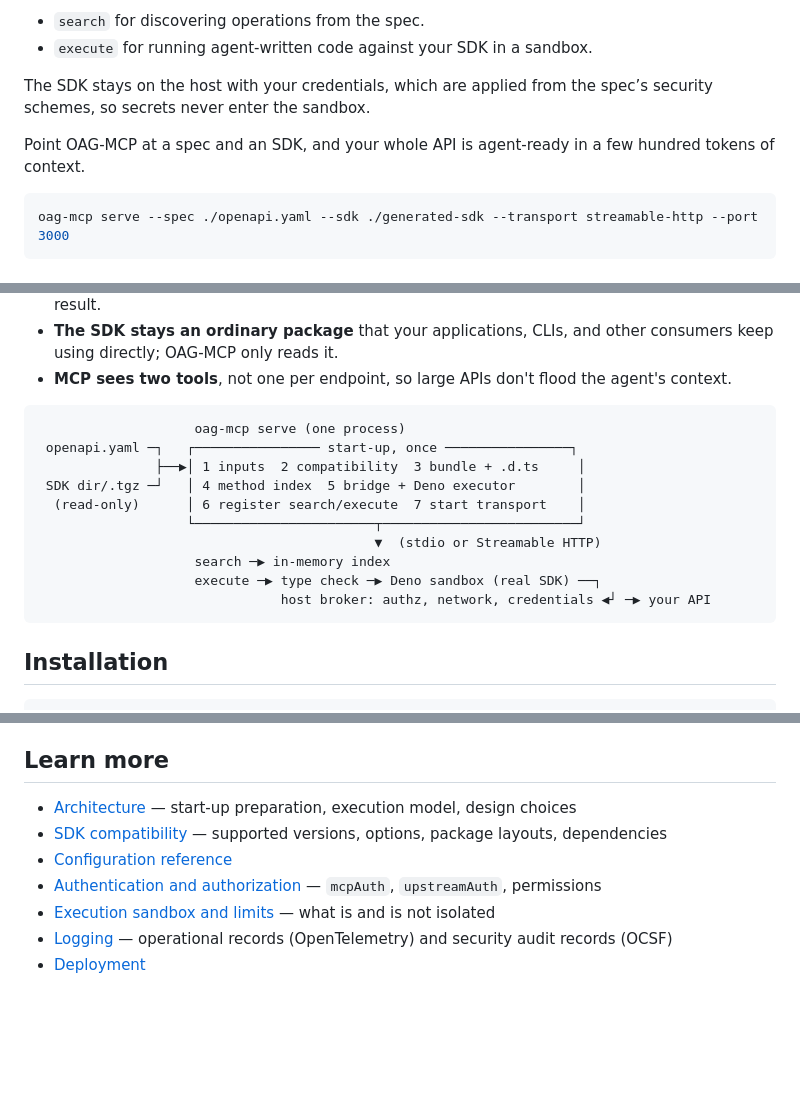
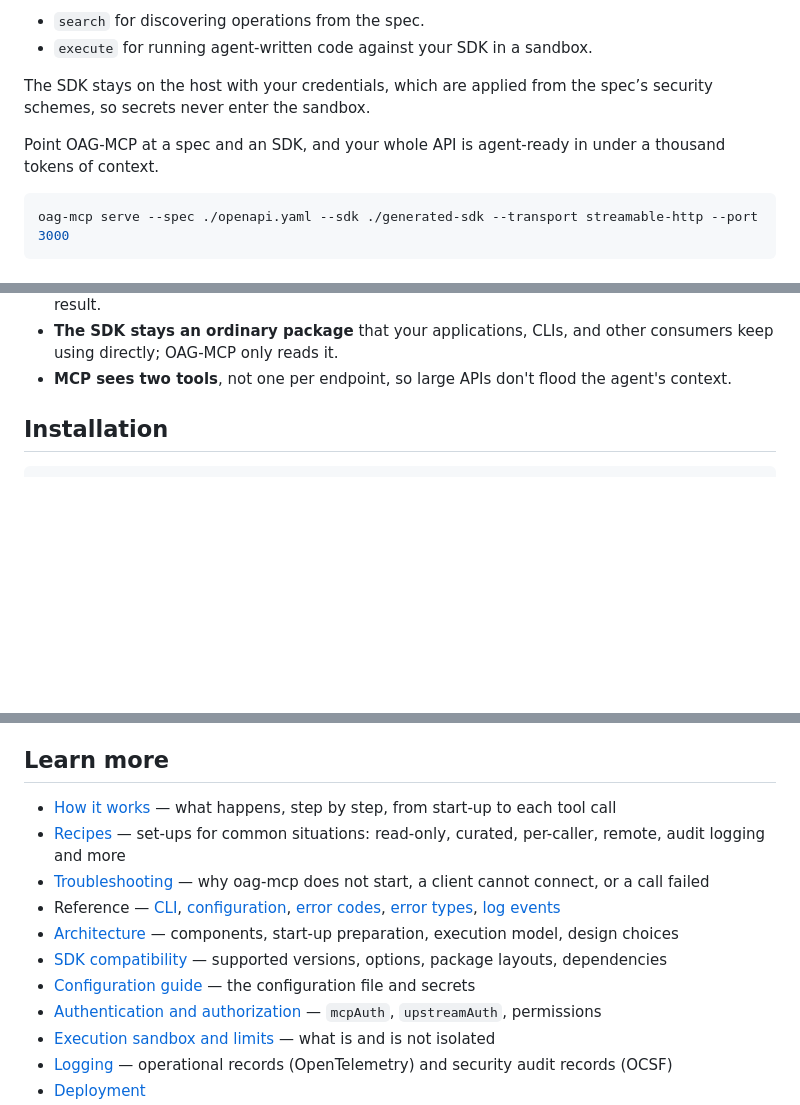
Before and after one commit to oapicf/oag-mcp, a Markdown page: README.md, 3 parts joined by grey strips. GitHub-like rendering; blank space fills up the shorter version.

Commit message:
Move diagram to architecture page. Update wordings for correctness. Add docs structure.

````diff
--- a/README.md
+++ b/README.md
@@ -22,7 +22,7 @@ Instead of exposing hundreds of endpoints as individual tools, it exposes two:
 
 The SDK stays on the host with your credentials, which are applied from the spec’s security schemes, so secrets never enter the sandbox.
 
-Point OAG-MCP at a spec and an SDK, and your whole API is agent-ready in a few hundred tokens of context.
+Point OAG-MCP at a spec and an SDK, and your whole API is agent-ready in under a thousand tokens of context.
 
 ```bash
 oag-mcp serve --spec ./openapi.yaml --sdk ./generated-sdk --transport streamable-http --port 3000
@@ -47,19 +47,6 @@ mode** where the SDK is generated out of the OpenAPI specification itself:
   using directly; OAG-MCP only reads it.
 * **MCP sees two tools**, not one per endpoint, so large APIs don't flood the
   agent's context.
-
-```text
-                    oag-mcp serve (one process)
- openapi.yaml ─┐   ┌──────────────── start-up, once ────────────────┐
-               ├──▶│ 1 inputs  2 compatibility  3 bundle + .d.ts     │
- SDK dir/.tgz ─┘   │ 4 method index  5 bridge + Deno executor        │
-  (read-only)      │ 6 register search/execute  7 start transport    │
-                   └───────────────────────┬─────────────────────────┘
-                                           ▼  (stdio or Streamable HTTP)
-                    search ─▶ in-memory index
-                    execute ─▶ type check ─▶ Deno sandbox (real SDK) ──┐
-                               host broker: authz, network, credentials ◀┘ ─▶ your API
-```
 
 ## Installation
 
@@ -165,9 +152,13 @@ for every option.
 
 ## Learn more
 
-* [Architecture](docs/architecture.md) — start-up preparation, execution model, design choices
+* [How it works](docs/how-it-works.md) — what happens, step by step, from start-up to each tool call
+* [Recipes](docs/recipes/README.md) — set-ups for common situations: read-only, curated, per-caller, remote, audit logging and more
+* [Troubleshooting](docs/troubleshooting.md) — why oag-mcp does not start, a client cannot connect, or a call failed
+* Reference — [CLI](docs/reference/cli.md), [configuration](docs/reference/configuration.md), [error codes](docs/reference/error-codes.md), [error types](docs/reference/error-types.md), [log events](docs/reference/log-events.md)
+* [Architecture](docs/architecture.md) — components, start-up preparation, execution model, design choices
 * [SDK compatibility](docs/sdk-compatibility.md) — supported versions, options, package layouts, dependencies
-* [Configuration reference](docs/configuration.md)
+* [Configuration guide](docs/configuration.md) — the configuration file and secrets
 * [Authentication and authorization](docs/authentication.md) — `mcpAuth`, `upstreamAuth`, permissions
 * [Execution sandbox and limits](docs/security.md) — what is and is not isolated
 * [Logging](docs/logging.md) — operational records (OpenTelemetry) and security audit records (OCSF)
````
Also changed, not shown: other parts of README.md (+2 -2 lines).
